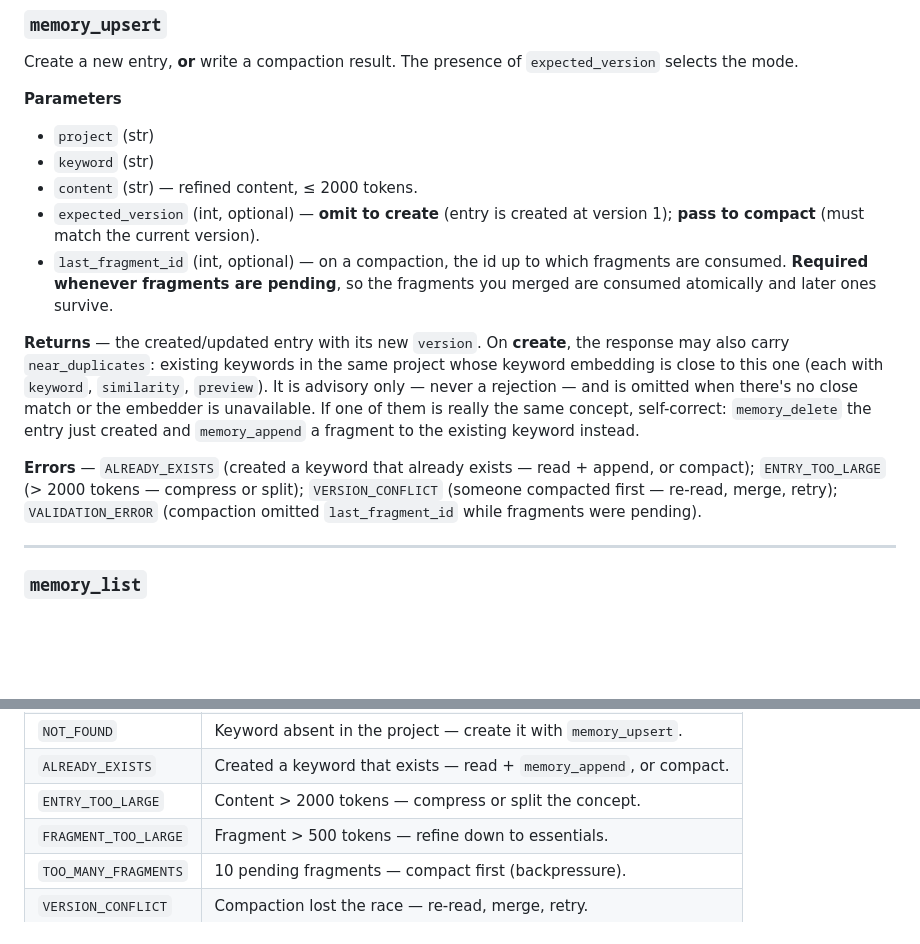
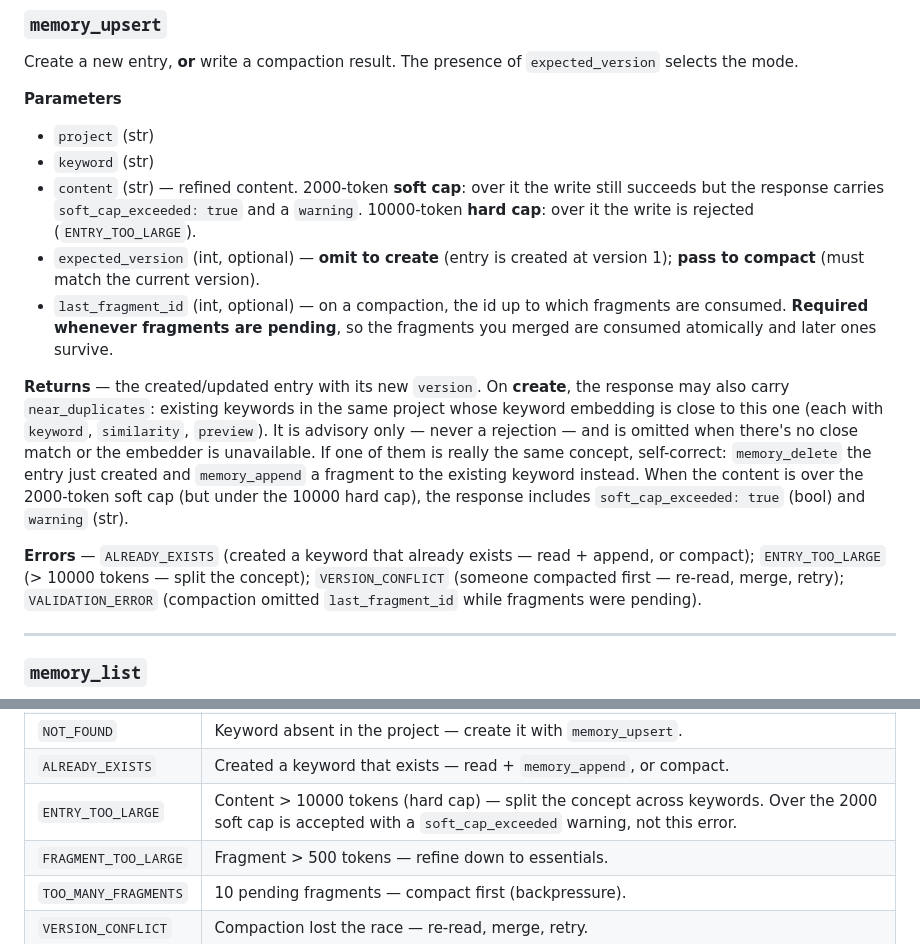
Before and after one commit to CODEPRESS-SRL/archivist, a Markdown page: docs/mcp-tools.md, 2 parts joined by grey strips. GitHub-like rendering; blank space fills up the shorter version.

Commit message:
docs(mcp-tools): document soft/hard token caps and soft_cap_exceeded field

```diff
--- a/docs/mcp-tools.md
+++ b/docs/mcp-tools.md
@@ -99,7 +99,10 @@ Create a new entry, **or** write a compaction result. The presence of
 
 - `project` (str)
 - `keyword` (str)
-- `content` (str) — refined content, ≤ 2000 tokens.
+- `content` (str) — refined content. 2000-token **soft cap**: over it the write
+  still succeeds but the response carries `soft_cap_exceeded: true` and a
+  `warning`. 10000-token **hard cap**: over it the write is rejected
+  (`ENTRY_TOO_LARGE`).
 - `expected_version` (int, optional) — **omit to create** (entry is created at
   version 1); **pass to compact** (must match the current version).
 - `last_fragment_id` (int, optional) — on a compaction, the id up to which
@@ -112,10 +115,12 @@ project whose keyword embedding is close to this one (each with `keyword`,
 `similarity`, `preview`). It is advisory only — never a rejection — and is
 omitted when there's no close match or the embedder is unavailable. If one of
 them is really the same concept, self-correct: `memory_delete` the entry just
-created and `memory_append` a fragment to the existing keyword instead.
+created and `memory_append` a fragment to the existing keyword instead. When the
+content is over the 2000-token soft cap (but under the 10000 hard cap), the
+response includes `soft_cap_exceeded: true` (bool) and `warning` (str).
 
 **Errors** — `ALREADY_EXISTS` (created a keyword that already exists — read +
-append, or compact); `ENTRY_TOO_LARGE` (> 2000 tokens — compress or split);
+append, or compact); `ENTRY_TOO_LARGE` (> 10000 tokens — split the concept);
 `VERSION_CONFLICT` (someone compacted first — re-read, merge, retry);
 `VALIDATION_ERROR` (compaction omitted `last_fragment_id` while fragments were
 pending).
@@ -156,7 +161,7 @@ structured envelope whose message tells the agent what to do next:
 | `RATE_LIMITED` | > 120 req/min per key — wait a few seconds and retry. |
 | `NOT_FOUND` | Keyword absent in the project — create it with `memory_upsert`. |
 | `ALREADY_EXISTS` | Created a keyword that exists — read + `memory_append`, or compact. |
-| `ENTRY_TOO_LARGE` | Content > 2000 tokens — compress or split the concept. |
+| `ENTRY_TOO_LARGE` | Content > 10000 tokens (hard cap) — split the concept across keywords. Over the 2000 soft cap is accepted with a `soft_cap_exceeded` warning, not this error. |
 | `FRAGMENT_TOO_LARGE` | Fragment > 500 tokens — refine down to essentials. |
 | `TOO_MANY_FRAGMENTS` | 10 pending fragments — compact first (backpressure). |
 | `VERSION_CONFLICT` | Compaction lost the race — re-read, merge, retry. |
```
